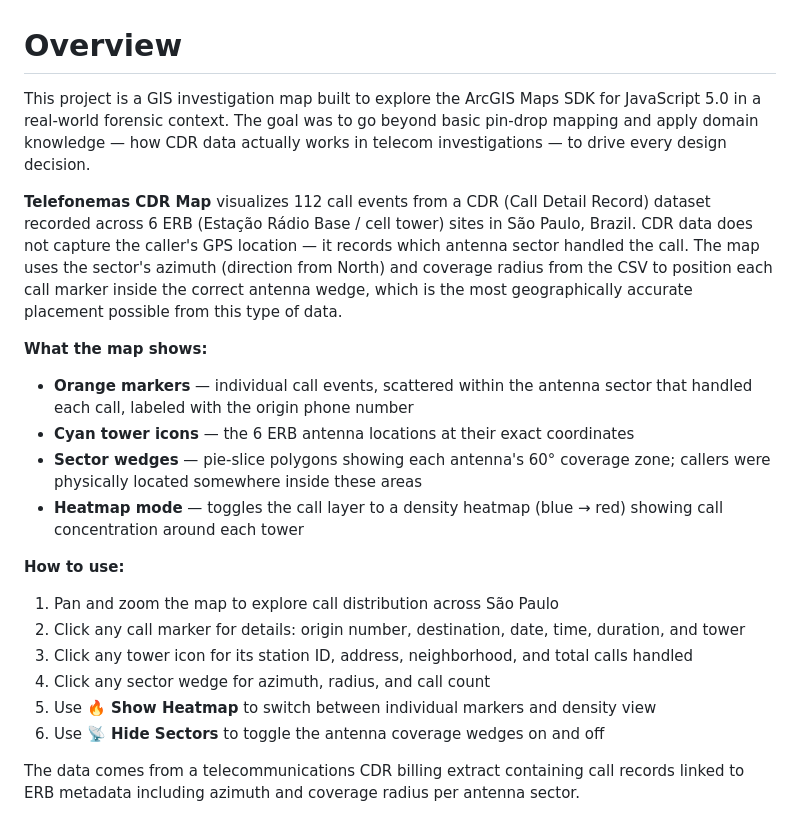
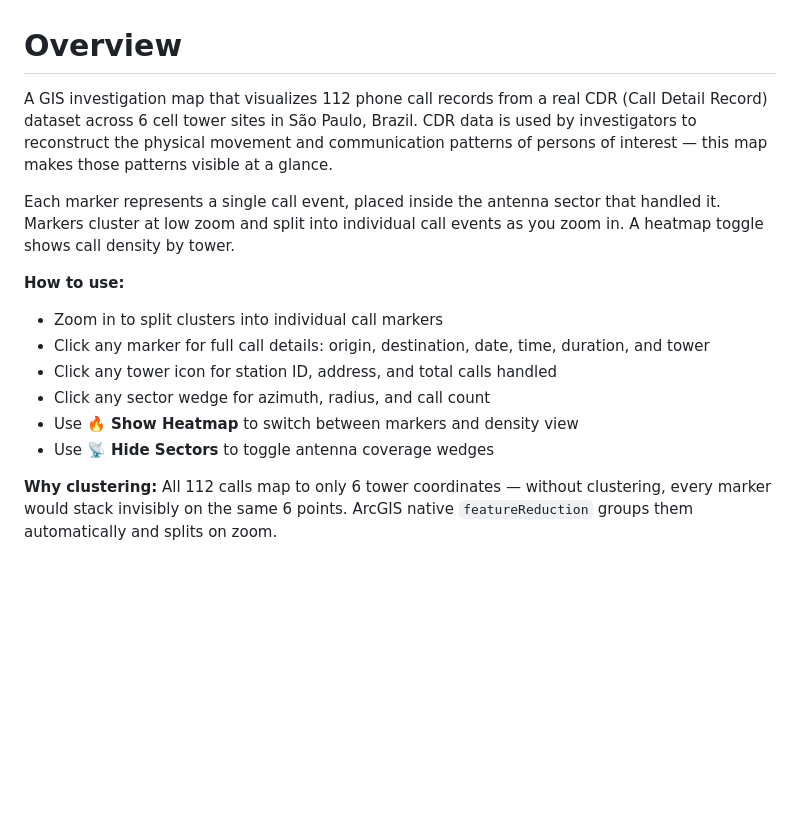
Before and after one commit to herbertmoroni/cdr-map, a Markdown page: README.md, the part around one of its changes. GitHub-like rendering; blank space fills up the shorter version.

```diff
--- a/README.md
+++ b/README.md
@@ -1,22 +1,16 @@
 # Overview
 
-This project is a GIS investigation map built to explore the ArcGIS Maps SDK for JavaScript 5.0 in a real-world forensic context. The goal was to go beyond basic pin-drop mapping and apply domain knowledge — how CDR data actually works in telecom investigations — to drive every design decision.
+A GIS investigation map that visualizes 112 phone call records from a real CDR (Call Detail Record) dataset across 6 cell tower sites in São Paulo, Brazil. CDR data is used by investigators to reconstruct the physical movement and communication patterns of persons of interest — this map makes those patterns visible at a glance.
 
-**Telefonemas CDR Map** visualizes 112 call events from a CDR (Call Detail Record) dataset recorded across 6 ERB (Estação Rádio Base / cell tower) sites in São Paulo, Brazil. CDR data does not capture the caller's GPS location — it records which antenna sector handled the call. The map uses the sector's azimuth (direction from North) and coverage radius from the CSV to position each call marker inside the correct antenna wedge, which is the most geographically accurate placement possible from this type of data.
-
-**What the map shows:**
-- **Orange markers** — individual call events, scattered within the antenna sector that handled each call, labeled with the origin phone number
-- **Cyan tower icons** — the 6 ERB antenna locations at their exact coordinates
-- **Sector wedges** — pie-slice polygons showing each antenna's 60° coverage zone; callers were physically located somewhere inside these areas
-- **Heatmap mode** — toggles the call layer to a density heatmap (blue → red) showing call concentration around each tower
+Each marker represents a single call event, placed inside the antenna sector that handled it. Markers cluster at low zoom and split into individual call events as you zoom in. A heatmap toggle shows call density by tower.
 
 **How to use:**
-1. Pan and zoom the map to explore call distribution across São Paulo
-2. Click any call marker for details: origin number, destination, date, time, duration, and tower
-3. Click any tower icon for its station ID, address, neighborhood, and total calls handled
-4. Click any sector wedge for azimuth, radius, and call count
-5. Use **🔥 Show Heatmap** to switch between individual markers and density view
-6. Use **📡 Hide Sectors** to toggle the antenna coverage wedges on and off
+- Zoom in to split clusters into individual call markers
+- Click any marker for full call details: origin, destination, date, time, duration, and tower
+- Click any tower icon for station ID, address, and total calls handled
+- Click any sector wedge for azimuth, radius, and call count
+- Use **🔥 Show Heatmap** to switch between markers and density view
+- Use **📡 Hide Sectors** to toggle antenna coverage wedges
 
-The data comes from a telecommunications CDR billing extract containing call records linked to ERB metadata including azimuth and coverage radius per antenna sector.
+**Why clustering:** All 112 calls map to only 6 tower coordinates — without clustering, every marker would stack invisibly on the same 6 points. ArcGIS native `featureReduction` groups them automatically and splits on zoom.
 
```
Also changed, not shown: other parts of README.md (+23 -29 lines).
